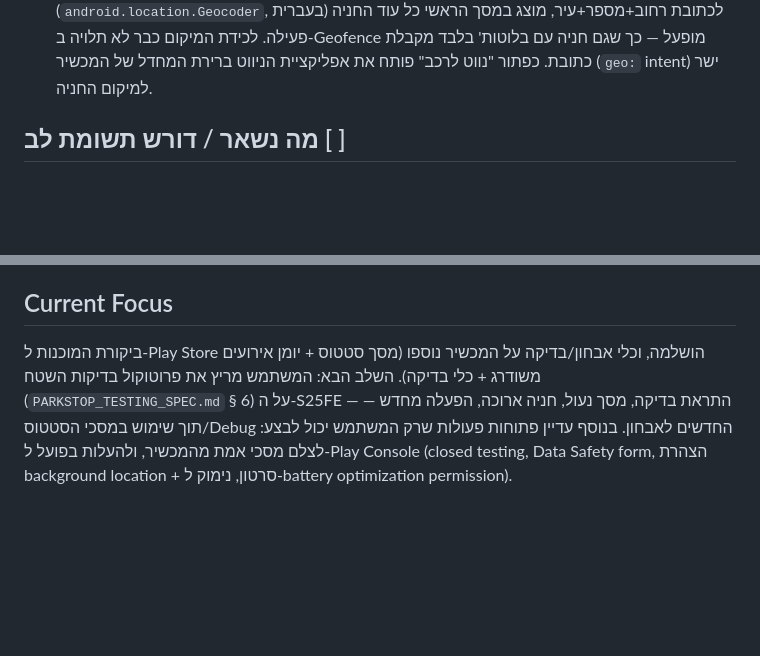
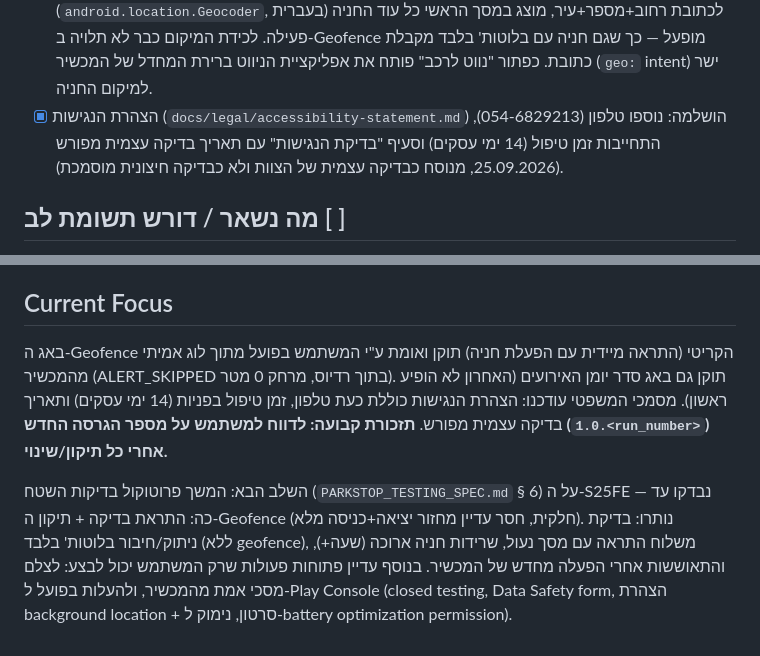
Before and after one commit to ronmailx-boop/parkstop, a Markdown page: PROJECT_STATE.md, 2 parts joined by grey strips. Rendered like a GitHub page; blank space fills up the shorter version.

Commit message:
docs: update PROJECT_STATE with accessibility fields + testing protocol status (#41)
Claude-Session: https://claude.ai/code/session_017QN5koyLBzmYq3HoqdnxqE

Co-authored-by: Claude <noreply@anthropic.com>

```diff
--- a/PROJECT_STATE.md
+++ b/PROJECT_STATE.md
@@ -68,6 +68,10 @@
       המיקום כבר לא תלויה ב-Geofence מופעל — כך שגם חניה עם בלוטות'
       בלבד מקבלת כתובת. כפתור "נווט לרכב" פותח את אפליקציית הניווט
       ברירת המחדל של המכשיר (`geo:` intent) ישר למיקום החניה.
+- [x] הצהרת הנגישות (`docs/legal/accessibility-statement.md`) הושלמה:
+      נוספו טלפון (054-6829213), התחייבות זמן טיפול (14 ימי עסקים)
+      וסעיף "בדיקת הנגישות" עם תאריך בדיקה עצמית מפורש (25.09.2026,
+      מנוסח כבדיקה עצמית של הצוות ולא כבדיקה חיצונית מוסמכת).
 
 ## מה נשאר / דורש תשומת לב [ ]
 
@@ -164,11 +168,18 @@ Store. ממצאים ותיקונים:
 
 ## Current Focus
 
-ביקורת המוכנות ל-Play Store הושלמה, וכלי אבחון/בדיקה על המכשיר נוספו
-(מסך סטטוס + יומן אירועים משודרג + כלי בדיקה). השלב הבא: המשתמש מריץ
-את פרוטוקול בדיקות השטח (`PARKSTOP_TESTING_SPEC.md` § 6) על ה-S25FE —
-התראת בדיקה, מסך נעול, חניה ארוכה, הפעלה מחדש — תוך שימוש במסכי
-הסטטוס/Debug החדשים לאבחון. בנוסף עדיין פתוחות פעולות שרק המשתמש יכול
-לבצע: לצלם מסכי אמת מהמכשיר, ולהעלות בפועל ל-Play Console (closed
-testing, Data Safety form, הצהרת background location + סרטון, נימוק
-ל-battery optimization permission).
+באג ה-Geofence הקריטי (התראה מיידית עם הפעלת חניה) תוקן ואומת ע"י
+המשתמש בפועל מתוך לוג אמיתי מהמכשיר (ALERT_SKIPPED בתוך רדיוס, מרחק
+0 מטר). תוקן גם באג סדר יומן האירועים (האחרון לא הופיע ראשון). מסמכי
+המשפטי עודכנו: הצהרת הנגישות כוללת כעת טלפון, זמן טיפול בפניות (14
+ימי עסקים) ותאריך בדיקה עצמית מפורש. **תזכורת קבועה: לדווח למשתמש על
+מספר הגרסה החדש (`1.0.<run_number>`) אחרי כל תיקון/שינוי.**
+
+השלב הבא: המשך פרוטוקול בדיקות השטח (`PARKSTOP_TESTING_SPEC.md` § 6)
+על ה-S25FE — נבדקו עד כה: התראת בדיקה + תיקון ה-Geofence (חלקית, חסר
+עדיין מחזור יציאה+כניסה מלא). נותרו: בדיקת ניתוק/חיבור בלוטות' בלבד
+(ללא geofence), משלוח התראה עם מסך נעול, שרידות חניה ארוכה (שעה+),
+והתאוששות אחרי הפעלה מחדש של המכשיר. בנוסף עדיין פתוחות פעולות שרק
+המשתמש יכול לבצע: לצלם מסכי אמת מהמכשיר, ולהעלות בפועל ל-Play Console
+(closed testing, Data Safety form, הצהרת background location + סרטון,
+נימוק ל-battery optimization permission).
```
